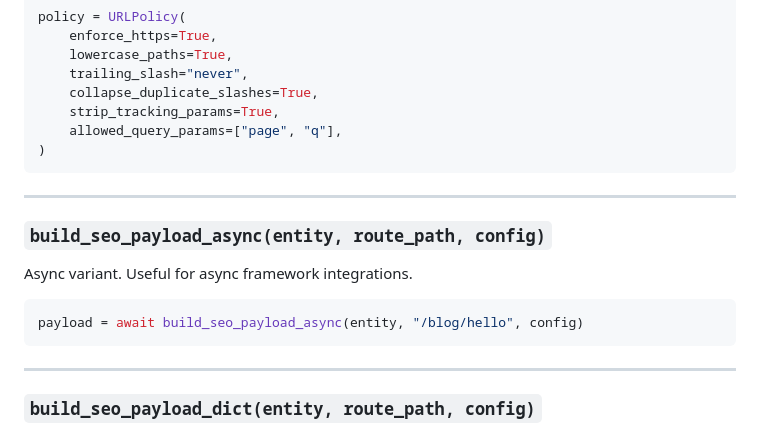
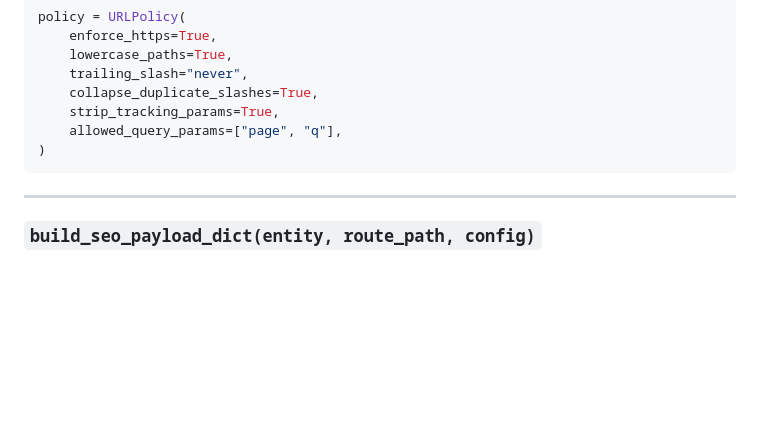
Before and after one commit to emiliano-go/easeo, a Markdown page: README.md, the part around one of its changes. GitHub-like rendering; blank space fills up the shorter version.

````diff
--- a/README.md
+++ b/README.md
@@ -288,16 +316,6 @@ policy = URLPolicy(
     strip_tracking_params=True,
     allowed_query_params=["page", "q"],
 )
-```
-
----
-
-### `build_seo_payload_async(entity, route_path, config)`
-
-Async variant. Useful for async framework integrations.
-
-```python
-payload = await build_seo_payload_async(entity, "/blog/hello", config)
 ```
 
 ---
````
Also changed, not shown: other parts of README.md (+64 -29 lines).
